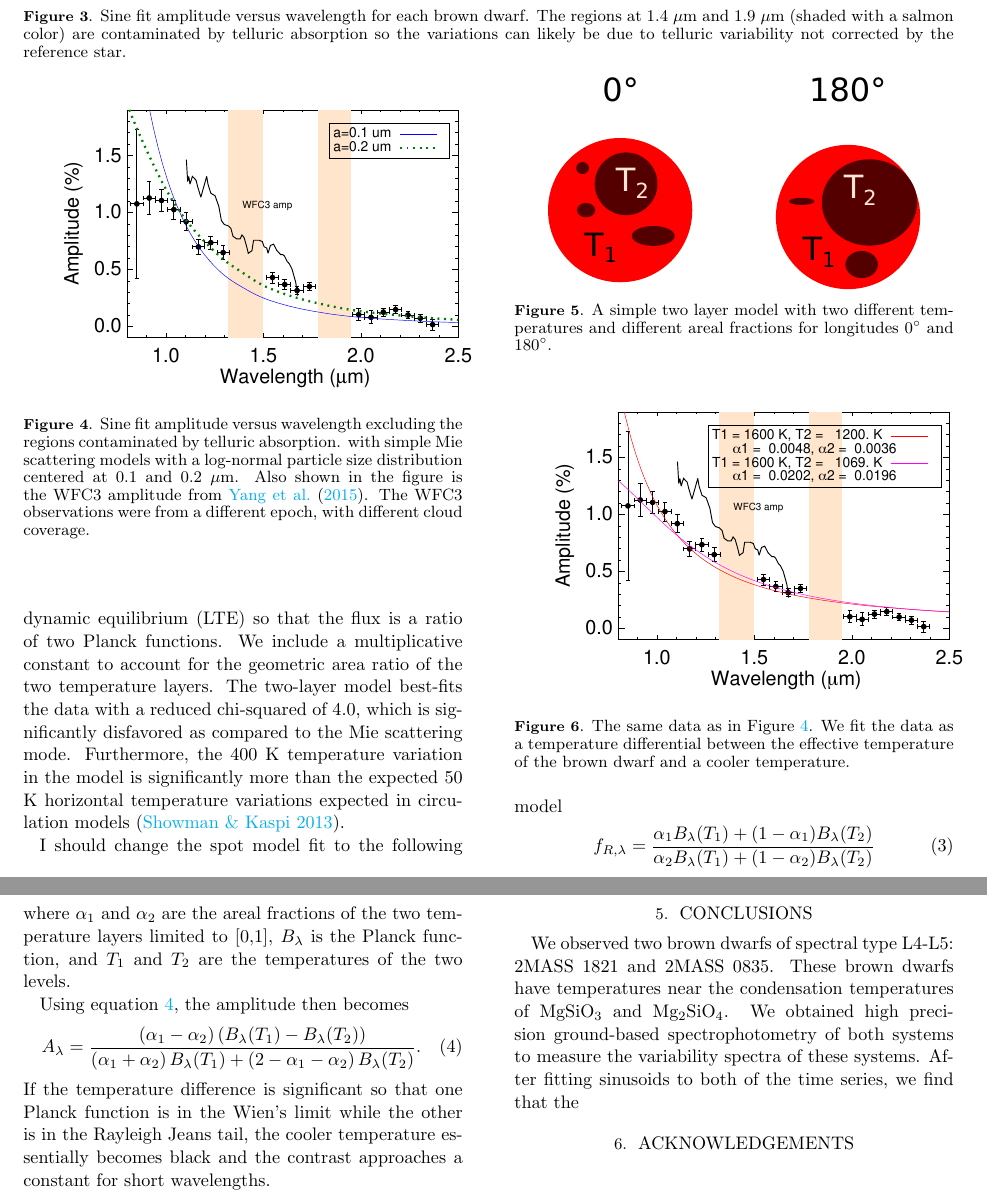
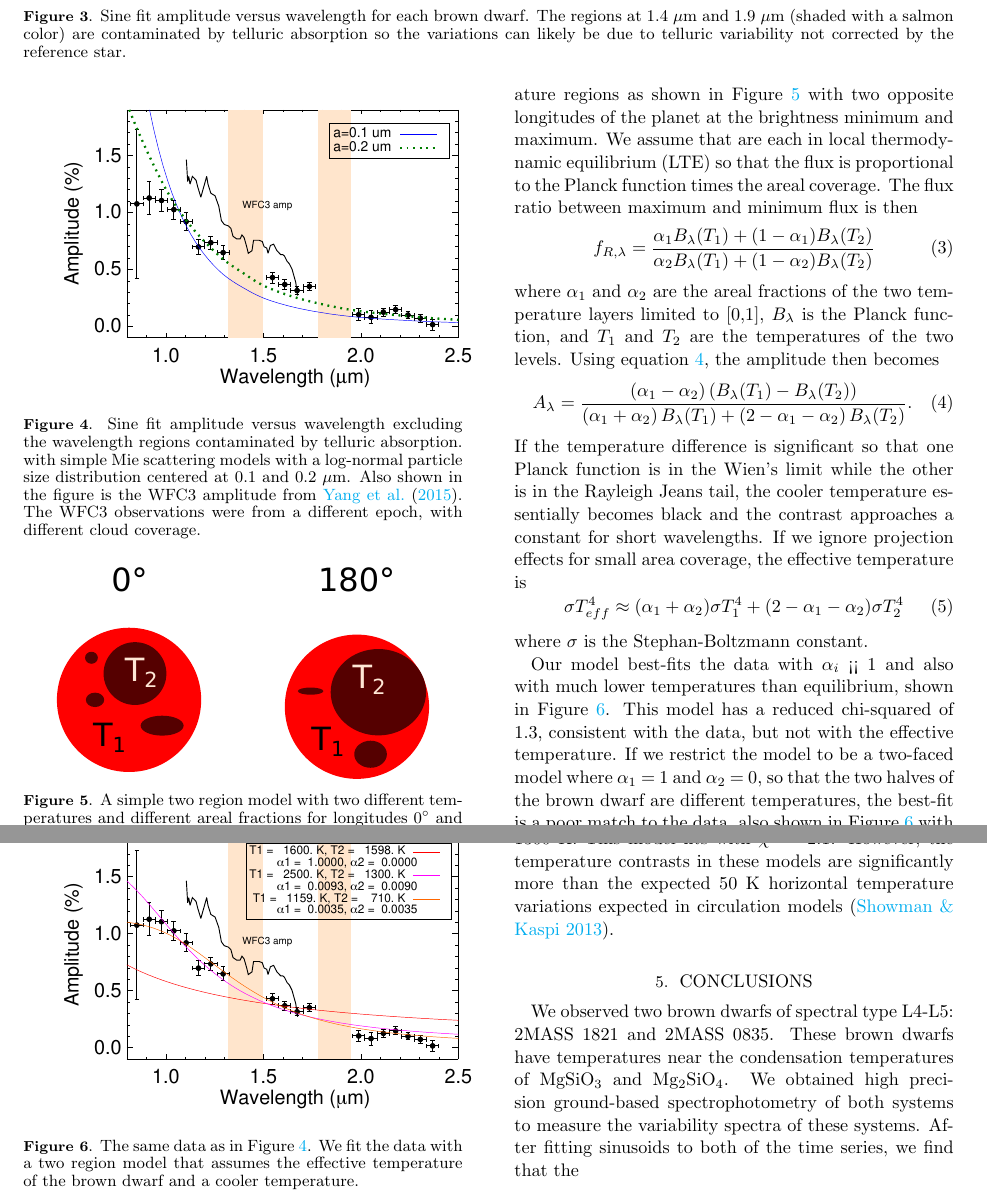
Before and after one commit to eas342/bd_survey, a LaTeX paper (ms.tex): two parts of pages 5 and 6 of 6, joined at a grey line, cut so that both start at the same text. Compiled offline with pdfLaTeX.

Commit message:
I put in different temperature and alpha constraints on the spot model.

```diff
--- a/ms.tex
+++ b/ms.tex
@@ -46,6 +46,7 @@
 
 \usepackage{natbib}
 \usepackage[caption=false]{subfig}
+\usepackage{amsmath,amssymb}
 \newcommand{\vdag}{(v)^\dagger}
 \newcommand{\degree}{$^\circ$}
 
@@ -329,7 +330,7 @@ For the particle size distribution we assume a log-normal distribution around a
 \begin{figure}
 \begin{centering}
 \includegraphics[width=0.5\textwidth]{amp_vs_wavl_j1821_mie_sc.pdf}
-\caption{Sine fit amplitude versus wavelength excluding the regions contaminated by telluric absorption. with simple Mie scattering models with a log-normal particle size distribution centered at 0.1 and 0.2~$\mu$m. Also shown in the figure is the WFC3 amplitude from \citet{yang2015hstRotBD}. The WFC3 observations were from a different epoch, with different cloud coverage.}\label{fig:ampspec1821mie}
+\caption{Sine fit amplitude versus wavelength excluding the wavelength regions contaminated by telluric absorption. with simple Mie scattering models with a log-normal particle size distribution centered at 0.1 and 0.2~$\mu$m. Also shown in the figure is the WFC3 amplitude from \citet{yang2015hstRotBD}. The WFC3 observations were from a different epoch, with different cloud coverage.}\label{fig:ampspec1821mie}
 \end{centering}
 \end{figure}
 
@@ -350,38 +351,53 @@ The WFC3 spectrum is not affected by the telluric absorption the way the SpeX da
 
 \subsection{Spot Model Fit}
 
-Another simple model we attempt is a spot model - that the brown dwarf spectral variability has to do with a non-uniform temperature distribution on the brown dwarf in the same way that starspots modulate the brightness of hydrogen burning stars.
-In Figure \ref{fig:ampspec1821tdiff}, we fit the same amplitude spectrum as in Figure \ref{fig:ampspec1821mie}.
-This time we model the data with two layers in local thermodynamic equilibrium (LTE) so that the flux is a ratio of two Planck functions.
-We include a multiplicative constant to account for the geometric area ratio of the two temperature layers.
-The two-layer model best-fits the data with a reduced chi-squared of 4.0, which is significantly disfavored as compared to the Mie scattering mode.
-Furthermore, the 400 K temperature variation in the model is significantly more than the expected 50 K horizontal temperature variations expected in circulation models \citep{showman2013bdgpDynamics}.
-
 \begin{figure}
 \begin{centering}
 \includegraphics[width=0.4\textwidth]{temperature_drawing.pdf}
-\caption{A simple two layer model with two different temperatures and different areal fractions for longitudes 0\degree\ and 180\degree.}\label{fig:tdiffschem}
+\caption{A simple two region model with two different temperatures and different areal fractions for longitudes 0\degree\ and 180\degree.}\label{fig:tdiffschem}
 \end{centering}
 \end{figure}
 
-\begin{figure}
-\begin{centering}
-\includegraphics[width=0.5\textwidth]{amp_vs_wavl_j1821_t_diff.pdf}
-\caption{The same data as in Figure \ref{fig:ampspec1821mie}. We fit the data as a temperature differential between the effective temperature of the brown dwarf and a cooler temperature.}\label{fig:ampspec1821tdiff}
-\end{centering}
-\end{figure}
-
-I should change the spot model fit to the following model
+Another simple model we attempt is a spot model - that the brown dwarf spectral variability has to do with a non-uniform temperature distribution on the brown dwarf in the same way that starspots modulate the brightness of hydrogen burning stars as they spin.
+In Figure \ref{fig:ampspec1821tdiff}, we fit the same amplitude spectrum as in Figure \ref{fig:ampspec1821mie}.
+This time we model the data with two temperature regions as shown in Figure \ref{fig:tdiffschem} with two opposite longitudes of the planet at the brightness minimum and maximum.
+We assume that are each in local thermodynamic equilibrium (LTE) so that the flux is proportional to the Planck function times the areal coverage.
+The flux ratio between maximum and minimum flux is then
 \begin{equation}
 f_{R,\lambda} = \frac{\alpha_1 B_\lambda(T_1) + (1-\alpha_1) B_\lambda(T_2)}{\alpha_2 B_\lambda(T_1) + (1-\alpha_2) B_\lambda(T_2)}
 \end{equation}
 where $\alpha_1$ and $\alpha_2$ are the areal fractions of the two temperature layers limited to [0,1], $B_\lambda$ is the Planck function, and $T_1$ and $T_2$ are the temperatures of the two levels.
-
 Using equation \ref{eq:ampFromRatio}, the amplitude then becomes
 \begin{equation}
 A_\lambda = \frac{\left(\alpha_1 - \alpha_2 \right) \left(B_\lambda(T_1) - B_\lambda(T_2) \right)}{\left(\alpha_1 + \alpha_2\right) B_\lambda(T_1) + \left(2 - \alpha_1 - \alpha_2\right) B_\lambda(T_2)}.
 \end{equation}
 If the temperature difference is significant so that one Planck function is in the Wien's limit while the other is in the Rayleigh Jeans tail, the cooler temperature essentially becomes black and the contrast approaches a constant for short wavelengths.
+If we ignore projection effects for small area coverage, the effective temperature is
+\begin{equation}
+\sigma T_{eff}^4 \approx (\alpha_1 + \alpha_2) \sigma T_1^4 + (2 - \alpha_1 - \alpha_2) \sigma T_2^4
+\end{equation}
+where $\sigma$ is the Stephan-Boltzmann constant.
+
+Our model best-fits the data with $\alpha_i$ << 1 and also with much lower temperatures than equilibrium, shown in Figure \ref{fig:ampspec1821tdiff}.
+This model has a reduced chi-squared of 1.3, consistent with the data, but not with the effective temperature.
+If we restrict the model to be a two-faced model where $\alpha_1$ = 1 and $\alpha_2$ = 0, so that the two halves of the brown dwarf are different temperatures, the best-fit is a poor match to the data, also shown in Figure \ref{fig:ampspec1821tdiff} with a $\bar{\chi}^2$ = 15.
+Finally, we attempt a model where we restrict the temperature limits to [1300,2500] to ensure that the final effective temperature is close to the measured 1600 K \citep{citet{gagne2015banyan7}}.
+The best fit model has $T_{eff} \approx $1590 K, but pushes to the edges of our prior with $T_1$ = 2500 K and $T_2$ = 1300 K.
+This model fits with $\bar{\chi}^2$ = 2.1.
+However, the temperature contrasts in these models are significantly more than the expected 50 K horizontal temperature variations expected in circulation models \citep{showman2013bdgpDynamics}.
+
+
+\begin{figure}
+\begin{centering}
+\includegraphics[width=0.5\textwidth]{amp_vs_wavl_j1821_t_diff.pdf}
+\caption{The same data as in Figure \ref{fig:ampspec1821mie}. We fit the data with a two region model that assumes the effective temperature of the brown dwarf and a cooler temperature.}\label{fig:ampspec1821tdiff}
+\end{centering}
+\end{figure}
+% Command used:
+% plot_rad_vs_wavl,/amp,/shadetell,custxrange=[0.8,2.5],custyrange=[-0.1,1.9],/showYang,/twoTreg
+
+
+
 
 
 \section{Conclusions}
```
Also changed, not shown: amp_vs_wavl_j1821_t_diff.pdf.
